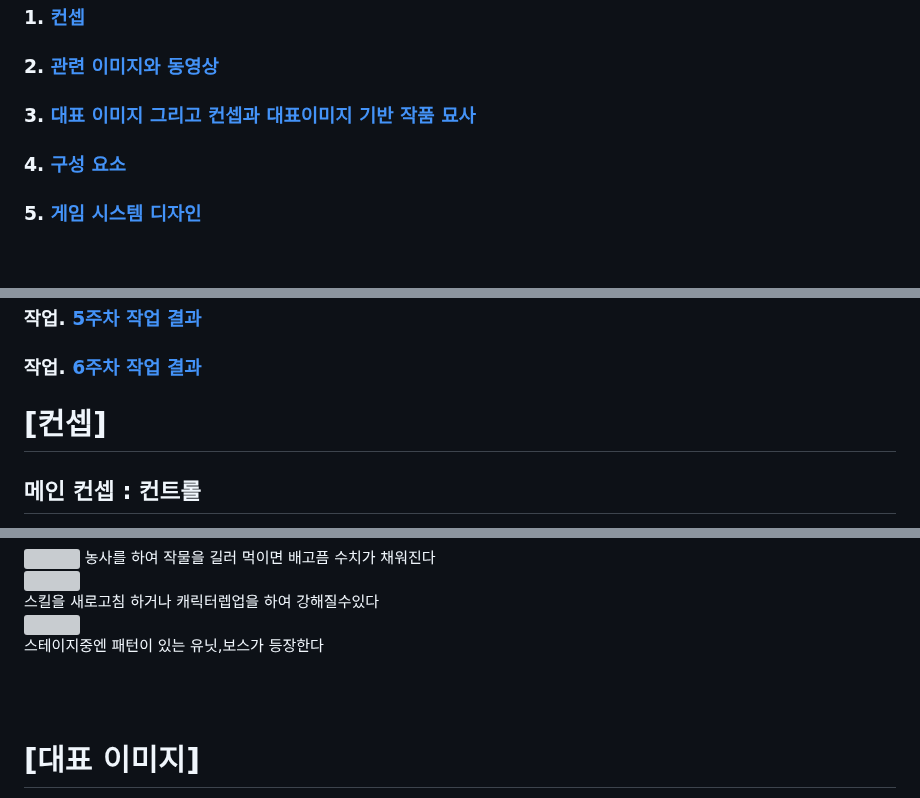
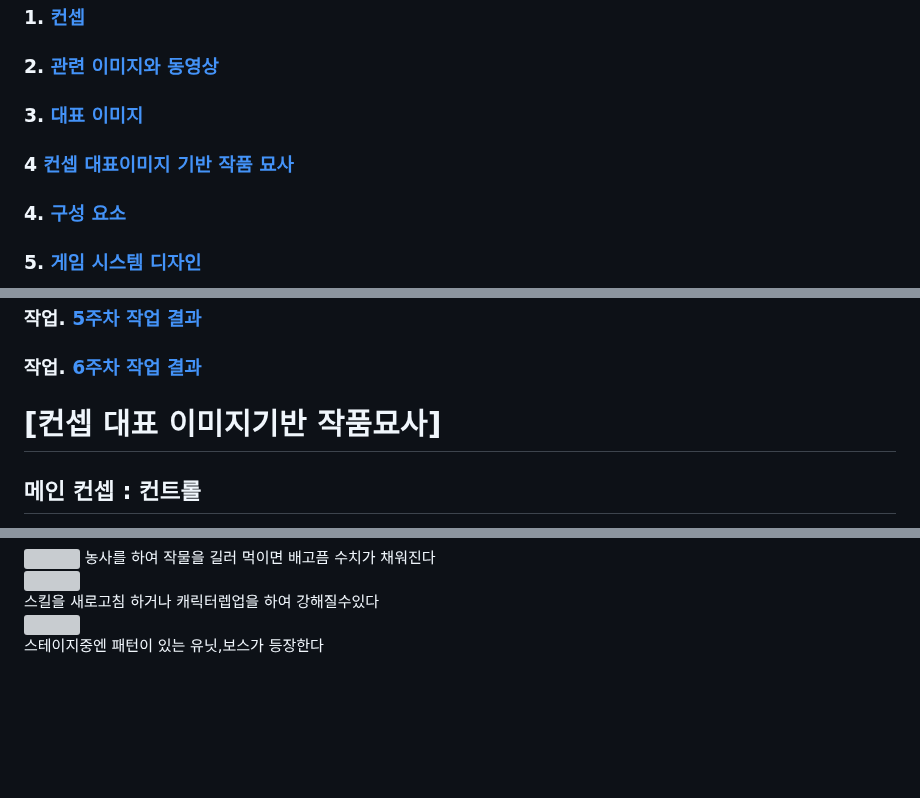
Before and after one commit to Siblin123/Siblin123.github.io, a Markdown page: README.md, 3 parts joined by grey strips. GitHub-like rendering; blank space fills up the shorter version; grey boxes are pictures that could not be loaded.

```diff
--- a/README.md
+++ b/README.md
@@ -3,7 +3,8 @@
 # [ 목차 ]
 ### 1. [컨셉](#1)
 ### 2. [관련 이미지와 동영상](#2)
-### 3. [대표 이미지 그리고 컨셉과 대표이미지 기반 작품 묘사](#3)
+### 3. [대표 이미지 ](#3)
+### 4  [컨셉 대표이미지 기반 작품 묘사](#컨셉대표이미지)
 ### 4. [구성 요소](#4)
 ### 5. [게임 시스템 디자인](#5)
 #### &emsp;&emsp; [1.오브젝트 분해](#오브젝트)
@@ -35,7 +36,7 @@
 
 
 
-# [컨셉] <a name='1'></a>
+# [컨셉 대표 이미지기반 작품묘사] <a name='컨셉과대표이미지'></a>
 ## 메인 컨셉 : 컨트롤
 - 전투를 통한 조작으로 게임에 몰입 할수있다.
 - 조작이 복잡하면 플레이어는 어려운을 느낄수있다.
@@ -84,5 +89,4 @@
 
 <br><br>
 
-# [대표 이미지]<a name='3'></a>
 
```
Also changed, not shown: other parts of README.md (+4 -1 lines).
